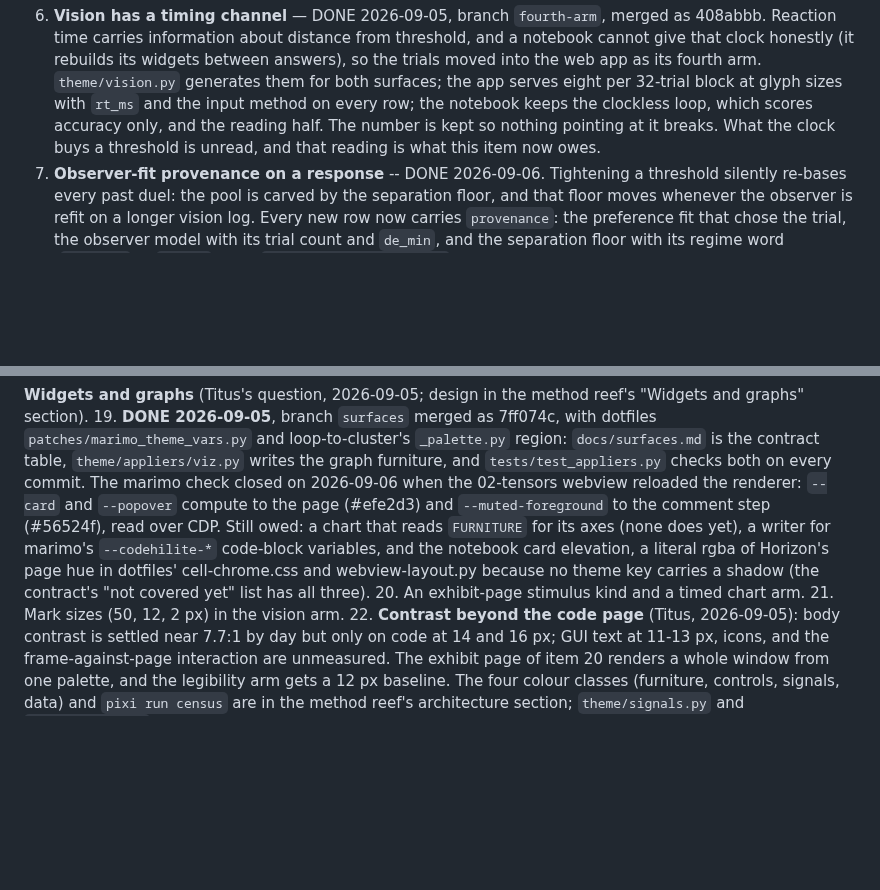
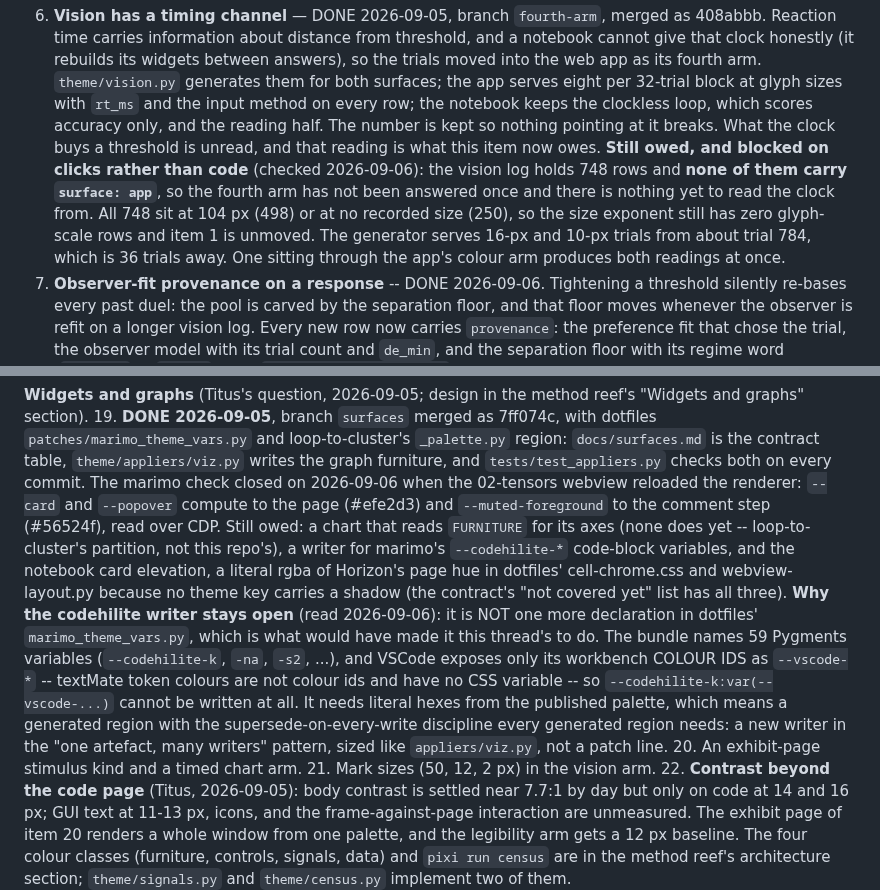
Before and after one commit to Titus-von-Koeller/theme-calibration, a Markdown page: CLAUDE.md, 2 parts joined by grey strips. GitHub-like rendering; blank space fills up the shorter version.

Commit message:
Queue: the two items that stay open say what blocks them
Item 6's owed reading is blocked on clicks, not code, and the log says so
plainly: 748 vision rows and not one carries surface: app, so the fourth arm has
never been answered and there is nothing to read the clock from. All 748 sit at
104 px or at no recorded size, so item 1's size exponent still has zero
glyph-scale rows. The generator starts serving 16-px and 10-px trials at about
trial 784, 36 away.

Item 19's codehilite writer stays open for a reason worth writing down, because
it looked like a one-line job: the marimo bundle names 59 Pygments variables,
and VSCode exposes only its workbench COLOUR IDS as --vscode-*. textMate token
colours are not colour ids and have no CSS variable, so the var() indirection
the rest of that patch uses cannot express a keyword colour at all. It needs
literal hexes from the published palette, which makes it a generated region with
the supersede-on-every-write discipline -- a new writer, sized like
appliers/viz.py, not another declaration in the patch.

The chart that reads FURNITURE is loop-to-cluster's partition, named as such.

Co-Authored-By: Claude Opus 5 (1M context) <noreply@anthropic.com>

```diff
--- a/CLAUDE.md
+++ b/CLAUDE.md
@@ -147,6 +147,13 @@ Open questions, most valuable first. Figures are from 320 responses, 215 duels.
    input method on every row; the notebook keeps the clockless loop, which scores accuracy
    only, and the reading half. The number is kept so nothing pointing at it breaks. What
    the clock buys a threshold is unread, and that reading is what this item now owes.
+   **Still owed, and blocked on clicks rather than code** (checked 2026-09-06): the vision
+   log holds 748 rows and **none of them carry `surface: app`**, so the fourth arm has not
+   been answered once and there is nothing yet to read the clock from. All 748 sit at 104 px
+   (498) or at no recorded size (250), so the size exponent still has zero glyph-scale rows
+   and item 1 is unmoved. The generator serves 16-px and 10-px trials from about trial 784,
+   which is 36 trials away. One sitting through the app's colour arm produces both readings
+   at once.
 7. **Observer-fit provenance on a response** -- DONE 2026-09-06. Tightening a threshold
    silently re-bases every past duel: the pool is carved by the separation floor, and that
    floor moves whenever the observer is refit on a longer vision log. Every new row now
@@ -243,10 +250,20 @@ is the contract table, `theme/appliers/viz.py` writes the graph furniture, and
 `tests/test_appliers.py` checks both on every commit. The marimo check closed on 2026-09-06
 when the 02-tensors webview reloaded the renderer: `--card` and `--popover` compute to the page
 (#efe2d3) and `--muted-foreground` to the comment step (#56524f), read over CDP. Still owed: a
-chart that reads `FURNITURE` for its axes (none does yet), a writer for marimo's
-`--codehilite-*` code-block variables, and the notebook card elevation, a literal rgba of
+chart that reads `FURNITURE` for its axes (none does yet -- loop-to-cluster's partition,
+not this repo's), a writer for marimo's `--codehilite-*` code-block variables, and the
+notebook card elevation, a literal rgba of
 Horizon's page hue in dotfiles' cell-chrome.css and webview-layout.py because no theme key
-carries a shadow (the contract's "not covered yet" list has all three). 20. An exhibit-page stimulus kind and a timed chart arm. 21. Mark sizes
+carries a shadow (the contract's "not covered yet" list has all three).
+**Why the codehilite writer stays open** (read 2026-09-06): it is NOT one more declaration
+in dotfiles' `marimo_theme_vars.py`, which is what would have made it this thread's to do.
+The bundle names 59 Pygments variables (`--codehilite-k`, `-na`, `-s2`, ...), and VSCode
+exposes only its workbench COLOUR IDS as `--vscode-*` -- textMate token colours are not
+colour ids and have no CSS variable -- so `--codehilite-k:var(--vscode-...)` cannot be
+written at all. It needs literal hexes from the published palette, which means a generated
+region with the supersede-on-every-write discipline every generated region needs: a new
+writer in the "one artefact, many writers" pattern, sized like `appliers/viz.py`, not a
+patch line. 20. An exhibit-page stimulus kind and a timed chart arm. 21. Mark sizes
 (50, 12, 2 px) in the vision arm. 22. **Contrast beyond the code page** (Titus, 2026-09-05):
 body contrast is settled near 7.7:1 by day but only on code at 14 and 16 px; GUI text at
 11-13 px, icons, and the frame-against-page interaction are unmeasured. The exhibit page of
```
